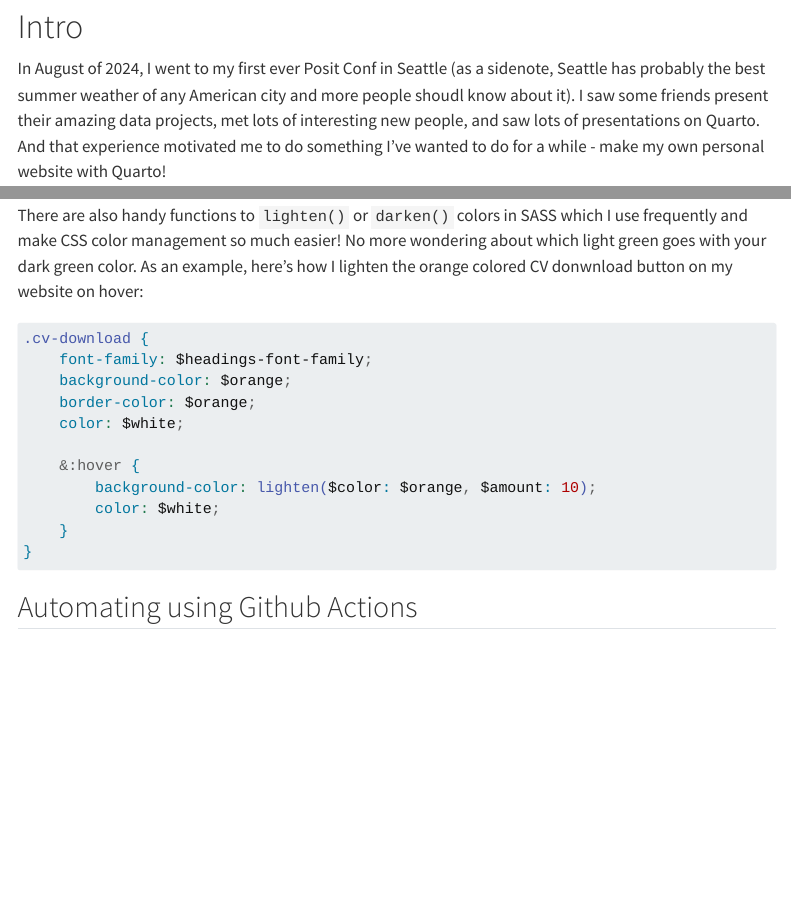
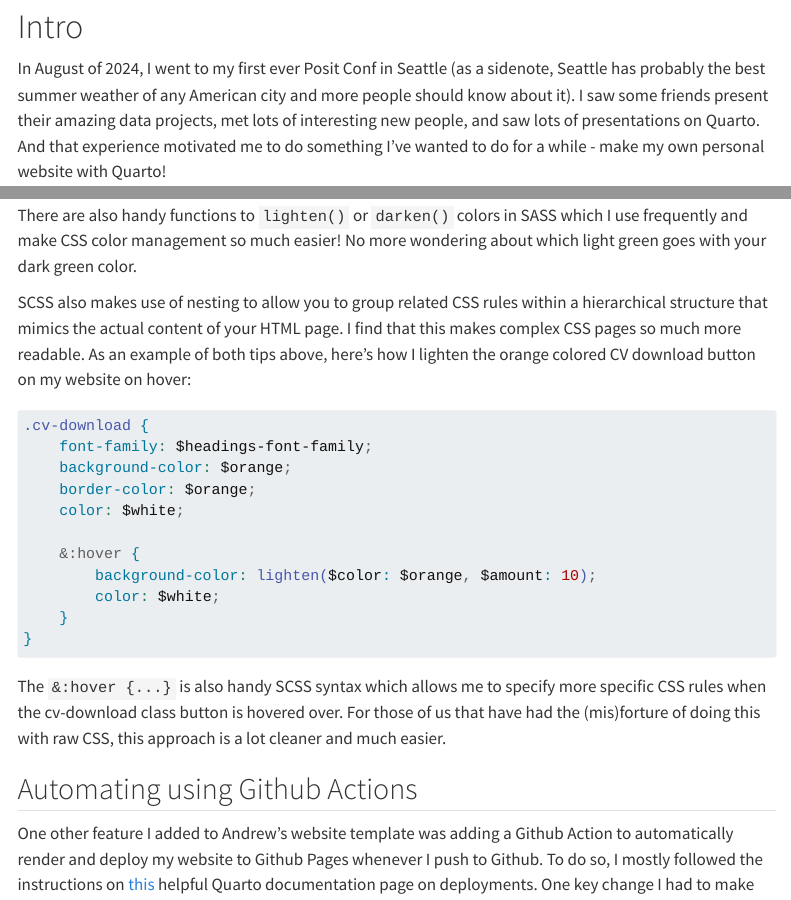
Before and after one commit to ajjitn/ajjit-quarto, a Quarto document (blog/2024/08/15/taking_quarto_for_a_spin/index.qmd): the page in a window 1100 px wide, from 110 px down, and a second part further down, joined at a grey line. Rendered offline with R 4.5, knitr and Pandoc in place of Quarto, with nearby package versions; menus at the side of the page are left out.

Commit message:
Add to blog

````diff
--- a/blog/2024/08/15/taking_quarto_for_a_spin/index.qmd
+++ b/blog/2024/08/15/taking_quarto_for_a_spin/index.qmd
@@ -17,7 +17,7 @@ format:
 
 # Intro
 
-In August of 2024, I went to my first ever Posit Conf in Seattle (as a sidenote, Seattle has probably the best summer weather of any American city and more people shoudl know about it). I saw some friends present their amazing data projects, met lots of interesting new people, and saw lots of presentations on Quarto. And that experience motivated me to do something I've wanted to do for a while - make my own personal website with Quarto!
+In August of 2024, I went to my first ever Posit Conf in Seattle (as a sidenote, Seattle has probably the best summer weather of any American city and more people should know about it). I saw some friends present their amazing data projects, met lots of interesting new people, and saw lots of presentations on Quarto. And that experience motivated me to do something I've wanted to do for a while - make my own personal website with Quarto!
 
 I started by looking at what other people had done and was particularly struck by how elegant but low maintenance [Andrew Heiss's](https://www.andrewheiss.com/) Quarto website was. And thanks to him making his code open source, I was able to quickly and shamelessly fork his code to jumpstart my own website creation. To make my plagiariasm slightly less transparent, I made a few edits outlined below:
 
@@ -62,7 +62,9 @@ For a full list of the builtin SASS variables you can easily change and more inf
 
 ## Handy SCSS tips
 
-There are also handy functions to `lighten()` or `darken()` colors in SASS which I use frequently and make CSS color management so much easier! No more wondering about which light green goes with your dark green color. As an example, here's how I lighten the orange colored CV donwnload button on my website on hover:
+There are also handy functions to `lighten()` or `darken()` colors in SASS which I use frequently and make CSS color management so much easier! No more wondering about which light green goes with your dark green color.
+
+SCSS also makes use of nesting to allow you to group related CSS rules within a hierarchical structure that mimics the actual content of your HTML page. I find that this makes complex CSS pages so much more readable. As an example of both tips above, here's how I lighten the orange colored CV download button on my website on hover:
 
 ```scss
 .cv-download {
@@ -78,4 +80,8 @@ There are also handy functions to `lighten()` or `darken()` colors in SASS which
 }
 ```
 
+The `&:hover {...}` is also handy SCSS syntax which allows me to specify more specific CSS rules when the cv-download class button is hovered over. For those of us that have had the (mis)forture of doing this with raw CSS, this approach is a lot cleaner and much easier.
+
 ## Automating using Github Actions
+
+One other feature I added to Andrew's website template was adding a Github Action to automatically render and deploy my website to Github Pages whenever I push to Github. To do so, I mostly followed the instructions on [this](https://quarto.org/docs/publishing/github-pages.html#github-action) helpful Quarto documentation page on deployments. One key change I had to make
````
Also changed, not shown: blog/2024/08/15/taking_quarto_for_a_spin/index.qmd (2 more changed lines), 2 other files.
